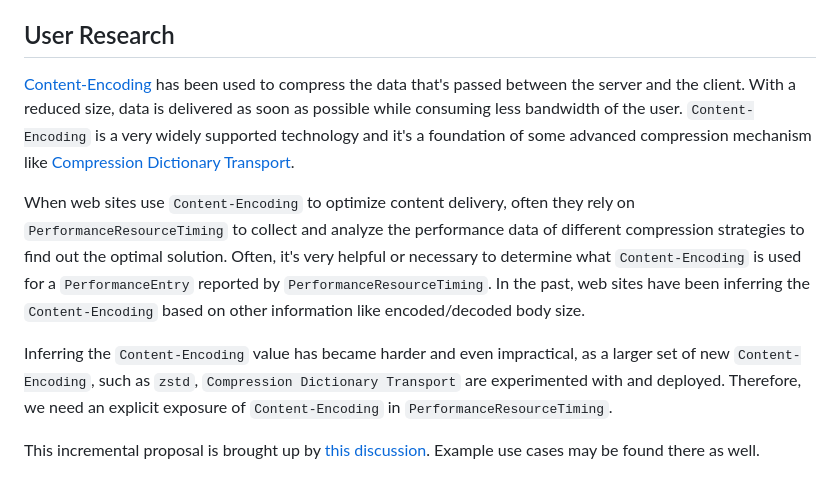
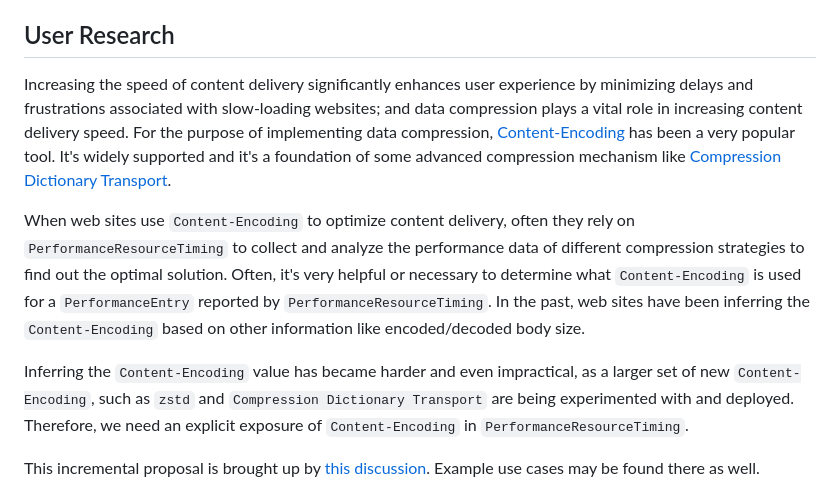
Before and after one commit to w3c/resource-timing, a Markdown page: Explainers/Content_Encoding.md, the part around the change. GitHub-like rendering.

Commit message:
More on user experience

```diff
--- a/Explainers/Content_Encoding.md
+++ b/Explainers/Content_Encoding.md
@@ -13,15 +13,16 @@ Background information about `PerformanceResourceTiming` can be found [here](htt
 
 ## User Research
 
-[Content-Encoding](https://developer.mozilla.org/en-US/docs/Web/HTTP/Reference/Headers/Content-Encoding) has been used to compress the data that's passed between the server and the client.
-With a reduced size, data is delivered as soon as possible while consuming less bandwidth of the user. `Content-Encoding` is a very widely supported technology and it's a foundation of some
-advanced compression mechanism like [Compression Dictionary Transport](https://www.ietf.org/archive/id/draft-ietf-httpbis-compression-dictionary-19.html).
+Increasing the speed of content delivery significantly enhances user experience by minimizing delays and frustrations associated with slow-loading
+websites; and data compression plays a vital role in increasing content delivery speed. For the purpose of implementing data compression,
+ [Content-Encoding](https://developer.mozilla.org/en-US/docs/Web/HTTP/Reference/Headers/Content-Encoding) has been a very popular tool. It's widely
+ supported and it's a foundation of some advanced compression mechanism like [Compression Dictionary Transport](https://www.ietf.org/archive/id/draft-ietf-httpbis-compression-dictionary-19.html).
 
 When web sites use `Content-Encoding` to optimize content delivery, often they rely on `PerformanceResourceTiming` to collect and analyze the performance data of different compression strategies
 to find out the optimal solution. Often, it's very helpful or necessary to determine what `Content-Encoding` is used for a `PerformanceEntry` reported by `PerformanceResourceTiming`. In the past,
 web sites have been inferring the `Content-Encoding` based on other information like encoded/decoded body size.
 
-Inferring the `Content-Encoding` value has became harder and even impractical, as a larger set of new `Content-Encoding`, such as `zstd`, `Compression Dictionary Transport` are experimented with and deployed.
+Inferring the `Content-Encoding` value has became harder and even impractical, as a larger set of new `Content-Encoding`, such as `zstd` and `Compression Dictionary Transport` are being experimented with and deployed.
 Therefore, we need an explicit exposure of `Content-Encoding` in `PerformanceResourceTiming`.
 
 This incremental proposal is brought up by [this discussion](https://github.com/w3c/resource-timing/issues/381). Example use cases may be found there as well.
```
